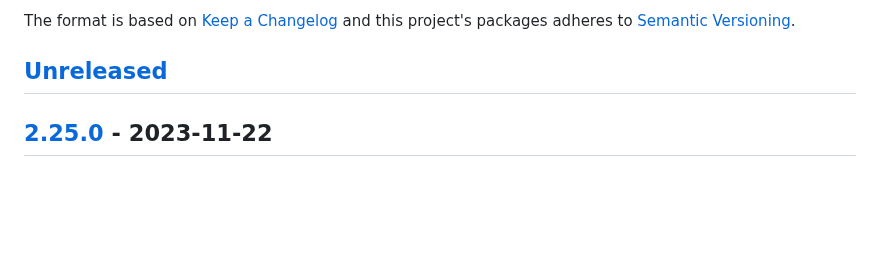
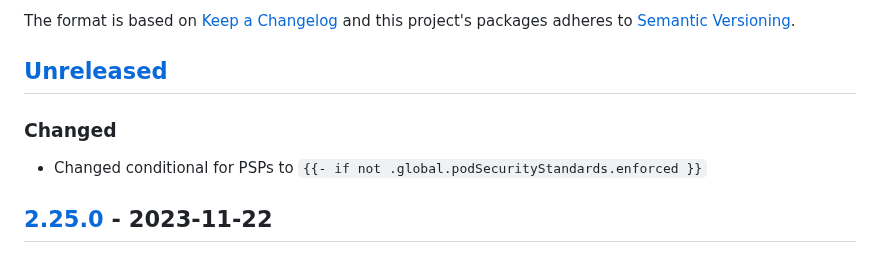
Before and after one commit to giantswarm/cert-manager-app, a Markdown page: CHANGELOG.md, the part around the change. Rendered like a GitHub page; blank space fills up the shorter version.

Commit message:
CHANGELOG

```diff
--- a/CHANGELOG.md
+++ b/CHANGELOG.md
@@ -6,6 +6,10 @@ The format is based on [Keep a Changelog](http://keepachangelog.com/en/1.0.0/)
 and this project's packages adheres to [Semantic Versioning](http://semver.org/spec/v2.0.0.html).
 
 ## [Unreleased]
+
+### Changed
+
+- Changed conditional for PSPs to `{{- if not .global.podSecurityStandards.enforced }}`
 
 ## [2.25.0] - 2023-11-22
 
```
